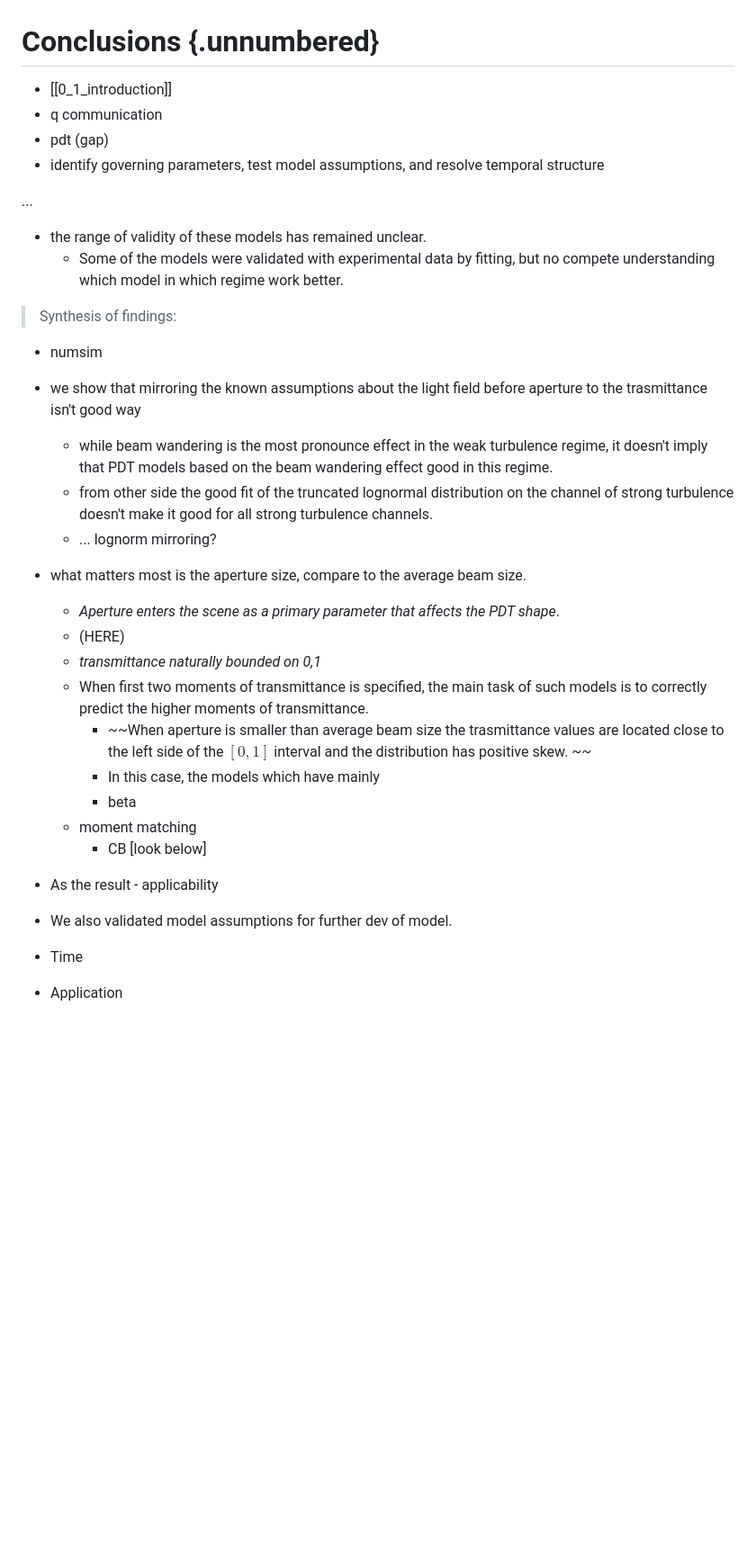
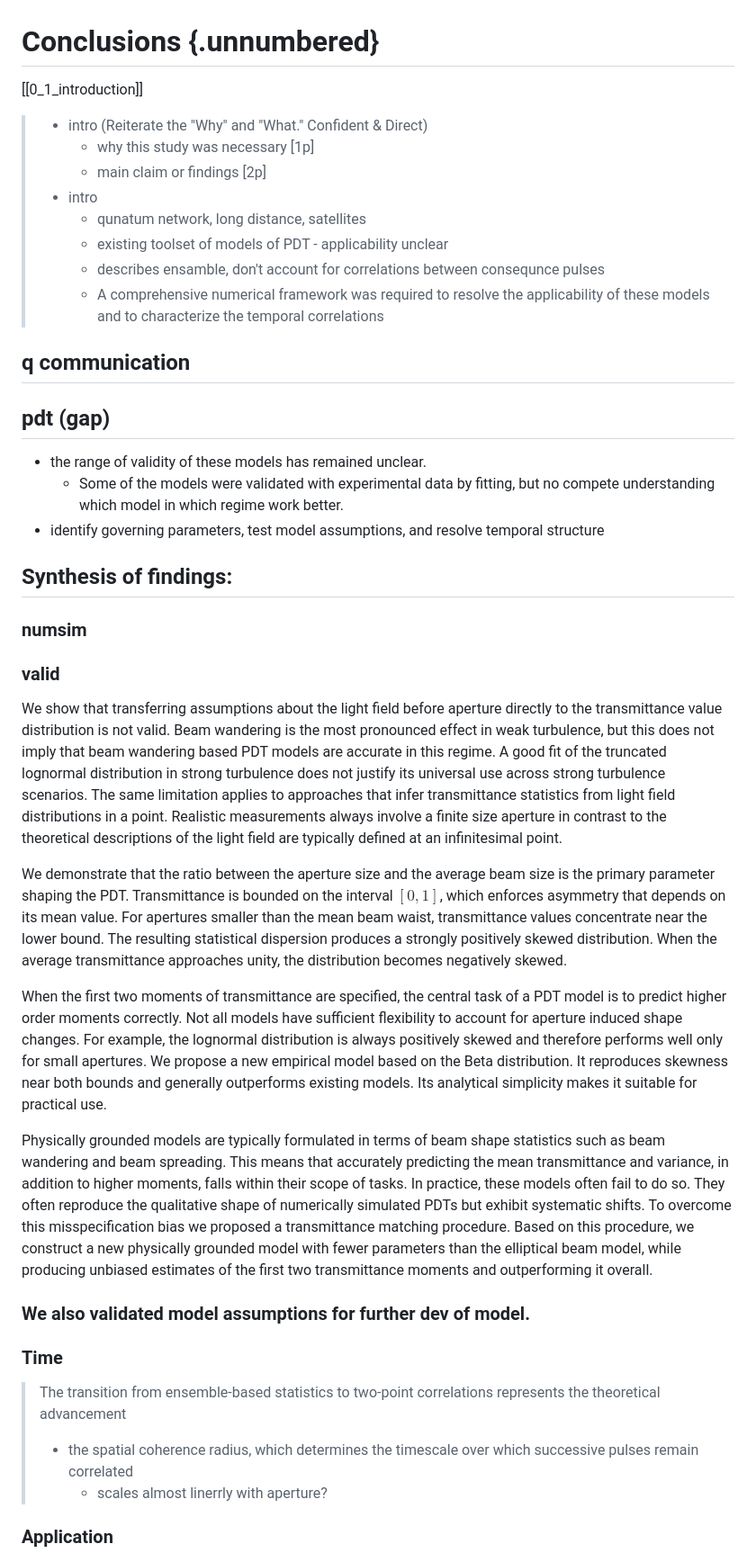
Before and after one commit to KlenM/Manuscript-PhD-thesis, a Markdown page: content/7_conclus.md, the part around one of its changes. Shown at 90% size. Drawn GitHub-style; blank space fills up the shorter version.

Commit message:
Conclusion part

```diff
--- a/content/7_conclus.md
+++ b/content/7_conclus.md
@@ -1,33 +1,58 @@
 # Conclusions {.unnumbered}
 
-- [[0_1_introduction]]
-- q communication
-- pdt (gap)
--  identify governing parameters, test model assumptions, and resolve temporal structure
+ [[0_1_introduction]]
 
-...
+> - intro (Reiterate the "Why" and "What."	Confident & Direct)
+>     - why this study was necessary [1p]
+>     - main claim or findings [2p]
+> - intro
+>     - qunatum network, long distance, satellites
+>     - existing toolset of models of PDT - applicability unclear
+>     - describes ensamble, don't account for correlations between consequnce pulses
+>     - A comprehensive numerical framework was required to resolve the applicability of these models and to characterize the temporal correlations
+
+## q communication
+## pdt (gap)
 - the range of validity of these models has remained unclear.
     - Some of the models were validated with experimental data by fitting, but no compete understanding which model in which regime work better.
+- identify governing parameters, test model assumptions, and resolve temporal structure
 
-> Synthesis of findings:
-- numsim
-- we show that mirroring the known assumptions about the light field before aperture to the trasmittance isn't good way
-    - while beam wandering is the most pronounce effect in the weak turbulence regime, it doesn't imply that PDT models based on the beam wandering effect good in this regime.
-    - from other side the good fit of the truncated lognormal distribution on the channel of strong turbulence doesn't make it good for all strong turbulence channels.
-    - ... lognorm mirroring?
-- what matters  most is the aperture size, compare to the average beam size.
-    - *Aperture enters the scene as a primary parameter that affects the PDT shape*.
-    - (HERE)
-    - *transmittance naturally bounded on 0,1*
-    - When first two moments of transmittance is specified, the main task of such models is to correctly predict the higher moments of transmittance.
-        - ~~When aperture is smaller than average beam size the trasmittance values are located close to the left side of the $[0,1]$ interval and the distribution has positive skew. ~~
-        - In this case, the models which have mainly
-        - beta
-    - moment matching
-        - CB [look below]
-- As the result - applicability
-- We also validated model assumptions for further dev of model.
-- Time
-- Application
+## Synthesis of findings:
+### numsim
+
+### valid
+
+We show that transferring assumptions about the light field before aperture directly to the transmittance value distribution is not valid.
+Beam wandering is the most pronounced effect in weak turbulence, but this does not imply that beam wandering based PDT models are accurate in this regime.
+A good fit of the truncated lognormal distribution in strong turbulence does not justify its universal use across strong turbulence scenarios.
+The same limitation applies to approaches that infer transmittance statistics from light field distributions in a point.
+Realistic measurements always involve a finite size aperture in contrast to the theoretical descriptions of the light field are typically defined at an infinitesimal point.
+
+We demonstrate that the ratio between the aperture size and the average beam size is the primary parameter shaping the PDT.
+Transmittance is bounded on the interval $[0,1]$, which enforces asymmetry that depends on its mean value.
+For apertures smaller than the mean beam waist, transmittance values concentrate near the lower bound.
+The resulting statistical dispersion produces a strongly positively skewed distribution.
+When the average transmittance approaches unity, the distribution becomes negatively skewed.
+
+When the first two moments of transmittance are specified, the central task of a PDT model is to predict higher order moments correctly.
+Not all models have sufficient flexibility to account for aperture induced shape changes.
+For example, the lognormal distribution is always positively skewed and therefore performs well only for small apertures.
+We propose a new empirical model based on the Beta distribution.
+It reproduces skewness near both bounds and generally outperforms existing models.
+Its analytical simplicity makes it suitable for practical use.
+
+Physically grounded models are typically formulated in terms of beam shape statistics such as beam wandering and beam spreading.
+This means that accurately predicting the mean transmittance and variance, in addition to higher moments, falls within their scope of tasks.
+In practice, these models often fail to do so.
+They often reproduce the qualitative shape of numerically simulated PDTs but exhibit systematic shifts.
+To overcome this misspecification bias we proposed a transmittance matching procedure.
+Based on this procedure, we construct a new physically grounded model with fewer parameters than the elliptical beam model, while producing unbiased estimates of the first two transmittance moments and outperforming it overall.
+
+### We also validated model assumptions for further dev of model.
+### Time
+> The transition from ensemble-based statistics to two-point correlations represents the theoretical advancement
+> - the spatial coherence radius, which determines the timescale over which successive pulses remain correlated
+ >   - scales almost linerrly with aperture?
+### Application
 
 
```
Also changed, not shown: other parts of content/7_conclus.md (+13 -25 lines).
